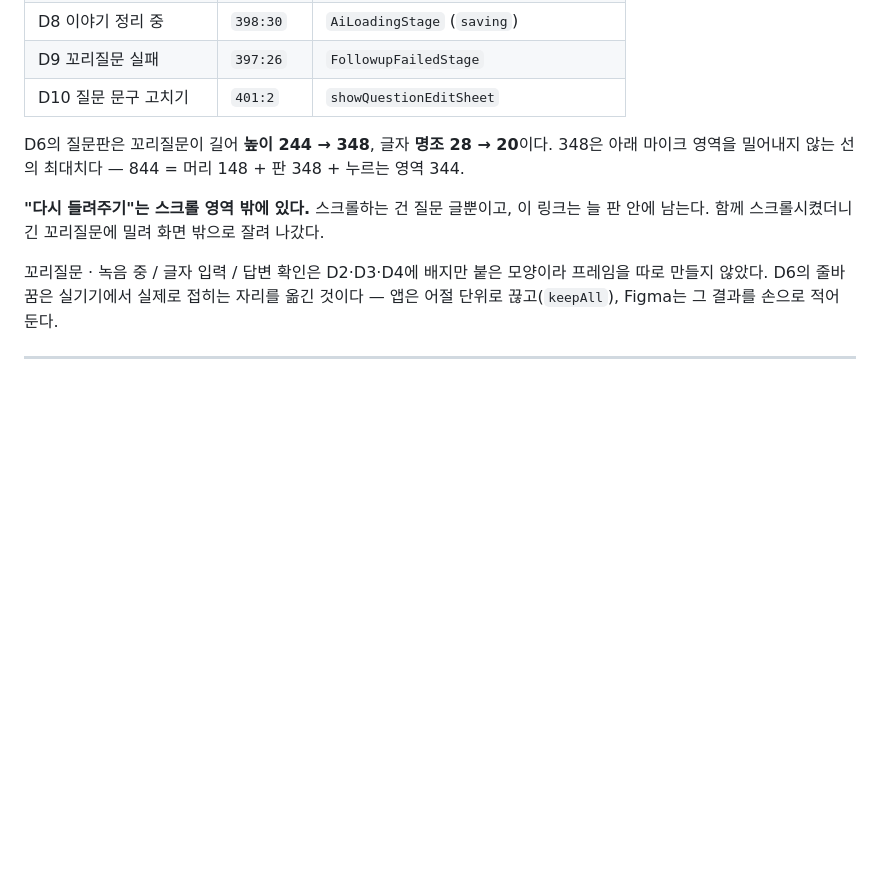
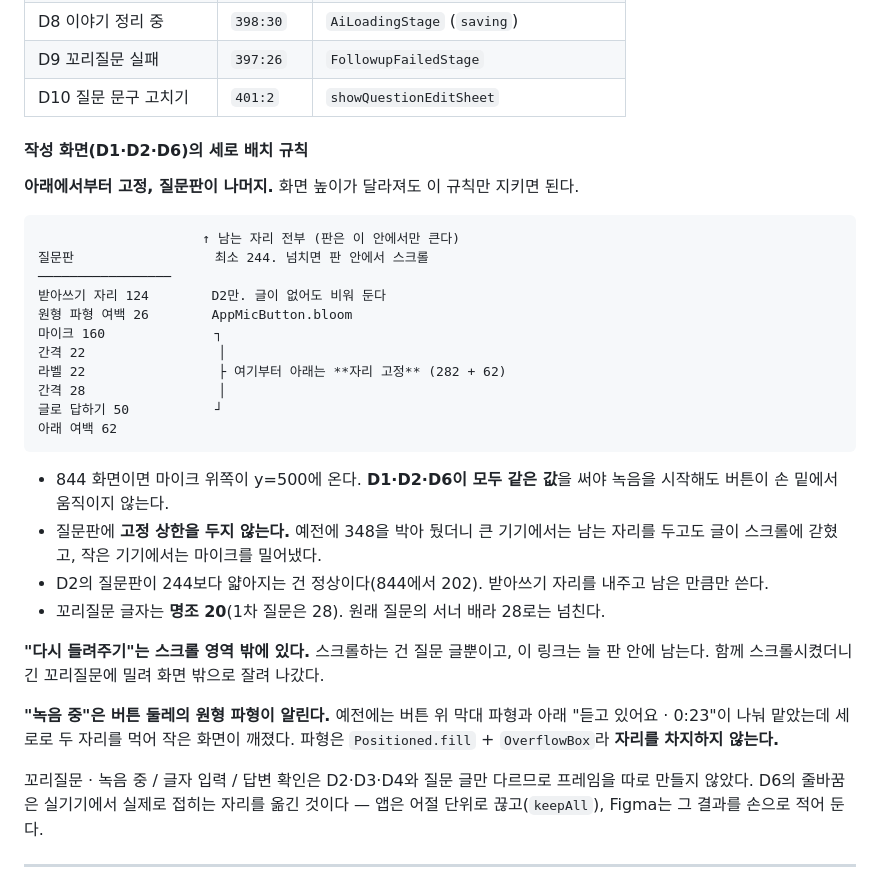
Before and after one commit to cchoiGeon/life-legacy-flutter, a Markdown page: docs/api-spec.md, the part around the change. Drawn GitHub-style; blank space fills up the shorter version.

Commit message:
docs(figma): D2·D6를 새 배치 규칙에 맞춰 갱신
Figma D2(350:875) — 막대 파형과 "듣고 있어요 · 0:23"을 지우고 마이크 둘레에
원형 파형(404:2)을 넣었다. 누르는 영역을 y=500으로 다시 붙였다.
Figma D6(397:2) — "이어서 여쭤볼게요" 배지를 지우고 판이 글 길이만큼만
차지하게 했다.

명세는 픽셀값 나열 대신 **배치 규칙**으로 다시 썼다. 화면 높이가 달라져도
"아래에서부터 고정, 질문판이 나머지" 하나만 지키면 된다.

Co-Authored-By: Claude Opus 5 (1M context) <noreply@anthropic.com>

````diff
--- a/docs/api-spec.md
+++ b/docs/api-spec.md
@@ -869,13 +869,40 @@ PUT /shipping-address
 | D9 꼬리질문 실패 | `397:26` | `FollowupFailedStage` |
 | D10 질문 문구 고치기 | `401:2` | `showQuestionEditSheet` |
 
-D6의 질문판은 꼬리질문이 길어 **높이 244 → 348**, 글자 **명조 28 → 20**이다.
-348은 아래 마이크 영역을 밀어내지 않는 선의 최대치다 — 844 = 머리 148 + 판 348 + 누르는 영역 344.
+#### 작성 화면(D1·D2·D6)의 세로 배치 규칙
+
+**아래에서부터 고정, 질문판이 나머지.** 화면 높이가 달라져도 이 규칙만 지키면 된다.
+
+```
+                     ↑ 남는 자리 전부 (판은 이 안에서만 큰다)
+질문판                  최소 244. 넘치면 판 안에서 스크롤
+─────────────────
+받아쓰기 자리 124        D2만. 글이 없어도 비워 둔다
+원형 파형 여백 26        AppMicButton.bloom
+마이크 160              ┐
+간격 22                 │
+라벨 22                 ├ 여기부터 아래는 **자리 고정** (282 + 62)
+간격 28                 │
+글로 답하기 50           ┘
+아래 여백 62
+```
+
+- 844 화면이면 마이크 위쪽이 y=500에 온다. **D1·D2·D6이 모두 같은 값**을 써야
+  녹음을 시작해도 버튼이 손 밑에서 움직이지 않는다.
+- 질문판에 **고정 상한을 두지 않는다.** 예전에 348을 박아 뒀더니 큰 기기에서는
+  남는 자리를 두고도 글이 스크롤에 갇혔고, 작은 기기에서는 마이크를 밀어냈다.
+- D2의 질문판이 244보다 얇아지는 건 정상이다(844에서 202). 받아쓰기 자리를
+  내주고 남은 만큼만 쓴다.
+- 꼬리질문 글자는 **명조 20**(1차 질문은 28). 원래 질문의 서너 배라 28로는 넘친다.
 
 **"다시 들려주기"는 스크롤 영역 밖에 있다.** 스크롤하는 건 질문 글뿐이고, 이 링크는
 늘 판 안에 남는다. 함께 스크롤시켰더니 긴 꼬리질문에 밀려 화면 밖으로 잘려 나갔다.
 
-꼬리질문 · 녹음 중 / 글자 입력 / 답변 확인은 D2·D3·D4에 배지만 붙은 모양이라 프레임을 따로 만들지 않았다.
+**"녹음 중"은 버튼 둘레의 원형 파형이 알린다.** 예전에는 버튼 위 막대 파형과 아래
+"듣고 있어요 · 0:23"이 나눠 맡았는데 세로로 두 자리를 먹어 작은 화면이 깨졌다.
+파형은 `Positioned.fill` + `OverflowBox`라 **자리를 차지하지 않는다.**
+
+꼬리질문 · 녹음 중 / 글자 입력 / 답변 확인은 D2·D3·D4와 질문 글만 다르므로 프레임을 따로 만들지 않았다.
 D6의 줄바꿈은 실기기에서 실제로 접히는 자리를 옮긴 것이다 — 앱은 어절 단위로 끊고(`keepAll`),
 Figma는 그 결과를 손으로 적어 둔다.
 
````
